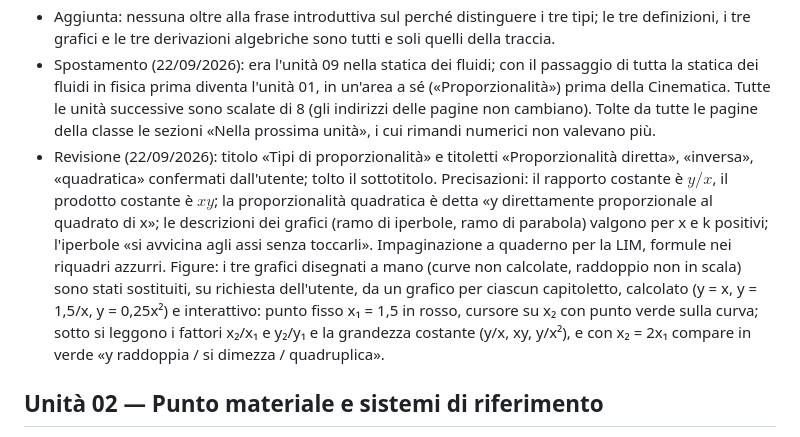
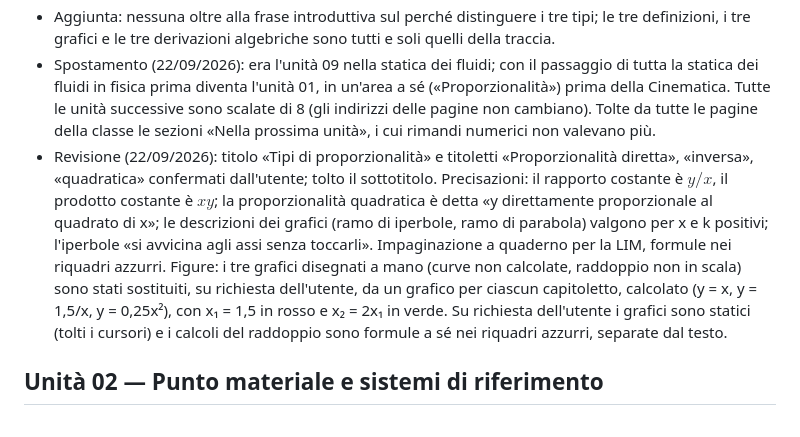
Before and after one commit to matteobenedetto117-bot/liceobodoni, a Markdown page: _registro/fisica-2.md, the part around the change. Rendered like a GitHub page.

Commit message:
fisica-2 unità 01: grafici statici, calcoli in riquadri separati
Co-Authored-By: Claude Opus 5 <noreply@anthropic.com>
Claude-Session: https://claude.ai/code/session_015f8RuD1wSuQhBeEbKcVWpW

```diff
--- a/_registro/fisica-2.md
+++ b/_registro/fisica-2.md
@@ -7,7 +7,7 @@ La statica dei fluidi (unità 01–08, pagine 1–17 degli appunti) è stata spo
 - Rettifica: nessuna. Verificato con SymPy che, ponendo x2=2x1: proporzionalità diretta y=kx dà y2/y1=2; inversa y=k/x dà y2/y1=1/2; quadratica y=kx² dà y2/y1=4 — coerenti coi risultati scritti in traccia.
 - Aggiunta: nessuna oltre alla frase introduttiva sul perché distinguere i tre tipi; le tre definizioni, i tre grafici e le tre derivazioni algebriche sono tutti e soli quelli della traccia.
 - Spostamento (22/09/2026): era l'unità 09 nella statica dei fluidi; con il passaggio di tutta la statica dei fluidi in fisica prima diventa l'unità 01, in un'area a sé («Proporzionalità») prima della Cinematica. Tutte le unità successive sono scalate di 8 (gli indirizzi delle pagine non cambiano). Tolte da tutte le pagine della classe le sezioni «Nella prossima unità», i cui rimandi numerici non valevano più.
-- Revisione (22/09/2026): titolo «Tipi di proporzionalità» e titoletti «Proporzionalità diretta», «inversa», «quadratica» confermati dall'utente; tolto il sottotitolo. Precisazioni: il rapporto costante è $y/x$, il prodotto costante è $xy$; la proporzionalità quadratica è detta «y direttamente proporzionale al quadrato di x»; le descrizioni dei grafici (ramo di iperbole, ramo di parabola) valgono per x e k positivi; l'iperbole «si avvicina agli assi senza toccarli». Impaginazione a quaderno per la LIM, formule nei riquadri azzurri. Figure: i tre grafici disegnati a mano (curve non calcolate, raddoppio non in scala) sono stati sostituiti, su richiesta dell'utente, da un grafico per ciascun capitoletto, calcolato (y = x, y = 1,5/x, y = 0,25x²) e interattivo: punto fisso x₁ = 1,5 in rosso, cursore su x₂ con punto verde sulla curva; sotto si leggono i fattori x₂/x₁ e y₂/y₁ e la grandezza costante (y/x, xy, y/x²), e con x₂ = 2x₁ compare in verde «y raddoppia / si dimezza / quadruplica».
+- Revisione (22/09/2026): titolo «Tipi di proporzionalità» e titoletti «Proporzionalità diretta», «inversa», «quadratica» confermati dall'utente; tolto il sottotitolo. Precisazioni: il rapporto costante è $y/x$, il prodotto costante è $xy$; la proporzionalità quadratica è detta «y direttamente proporzionale al quadrato di x»; le descrizioni dei grafici (ramo di iperbole, ramo di parabola) valgono per x e k positivi; l'iperbole «si avvicina agli assi senza toccarli». Impaginazione a quaderno per la LIM, formule nei riquadri azzurri. Figure: i tre grafici disegnati a mano (curve non calcolate, raddoppio non in scala) sono stati sostituiti, su richiesta dell'utente, da un grafico per ciascun capitoletto, calcolato (y = x, y = 1,5/x, y = 0,25x²), con x₁ = 1,5 in rosso e x₂ = 2x₁ in verde. Su richiesta dell'utente i grafici sono statici (tolti i cursori) e i calcoli del raddoppio sono formule a sé nei riquadri azzurri, separate dal testo.
 
 ## Unità 02 — Punto materiale e sistemi di riferimento
 - Parole: 286 su circa 1,3 pagine di traccia (pagina 20 intera più la parte iniziale di pagina 21, fino a "misurare il tempo", dove poi inizia l'unità 11 con "Distanza percorsa e spostamento")
```
